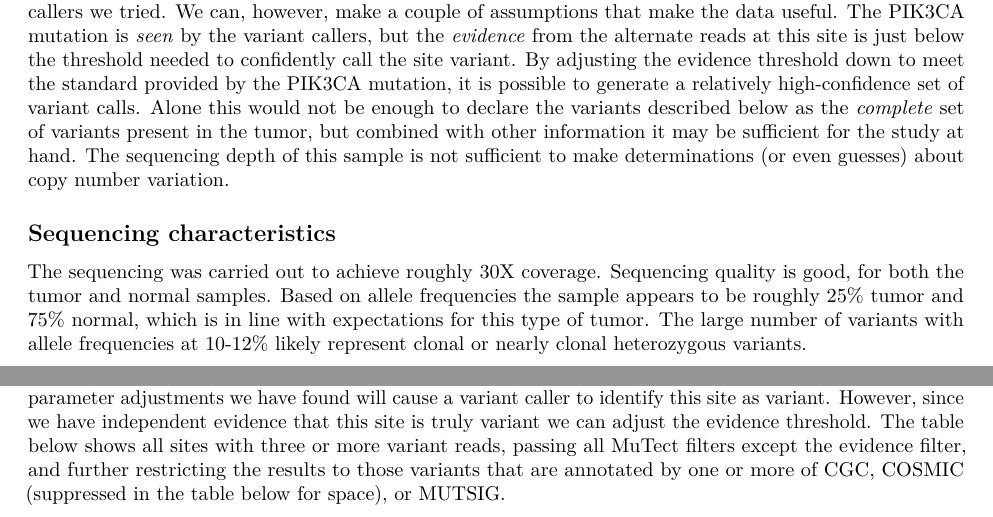
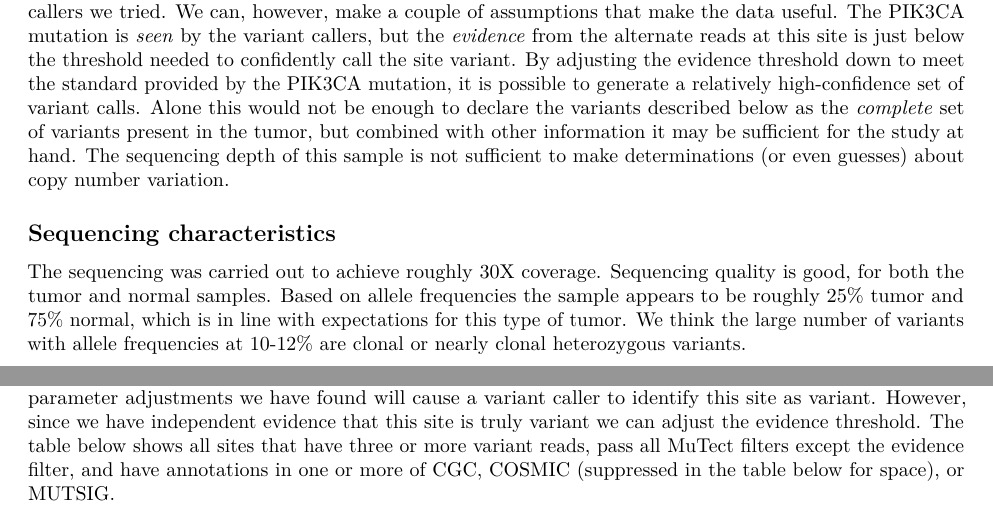
Before and after one commit to bmannakee/lymphangioma, an R Markdown document (lymphangioma_sequencing.Rmd): two parts of pages 1 and 3 of 3, joined at a grey line, cut so that both start at the same text. Rendered offline with R 4.5, knitr and Pandoc, then LaTeX, with nearby package versions; some code elsewhere in the file could not run offline.

Commit message:
language tweaks

````diff
--- a/lymphangioma_sequencing.Rmd
+++ b/lymphangioma_sequencing.Rmd
@@ -26,7 +26,7 @@ The sequencing depth of this sample is not sufficient to make determinations (or
 The sequencing was carried out to achieve roughly 30X coverage.
 Sequencing quality is good, for both the tumor and normal samples.
 Based on allele frequencies the sample appears to be roughly 25\% tumor and 75\% normal, which is in line with expectations for this type of tumor.
-The large number of variants with allele frequencies at 10-12\% likely represent clonal or nearly clonal heterozygous variants.
+We think the large number of variants with allele frequencies at 10-12\% are clonal or nearly clonal heterozygous variants.
 
 ```{r vaf_histogram, echo=FALSE,warning=FALSE,fig.width=6,fig.height=4}
 pl1
@@ -68,7 +68,7 @@ Unfortunately, we know from Foundation One sequencing that there is a significan
 There are three alternate reads and 27 reference reads at this position in the tumor (VAF=0.10), but they have slightly below average base quality scores which causes the evidence to fall below the threshold that MuTect uses to classify sites as variant.
 No combination of variant callers and parameter adjustments we have found will cause a variant caller to identify this site as variant.
 However, since we have independent evidence that this site is truly variant we can adjust the evidence threshold.
-The table below shows all sites with three or more variant reads, passing all MuTect filters except the evidence filter, and further restricting the results to those variants that are annotated by one or more of CGC, COSMIC (suppressed in the table below for space), or MUTSIG.
+The table below shows all sites that have three or more variant reads, pass all MuTect filters except the evidence filter, and have annotations in one or more of CGC, COSMIC (suppressed in the table below for space), or MUTSIG.
 
 ```{r final_table,echo=FALSE}
 tbl2 <- final_fr %>% dplyr::filter(alt_depth > 2) %>%
````
